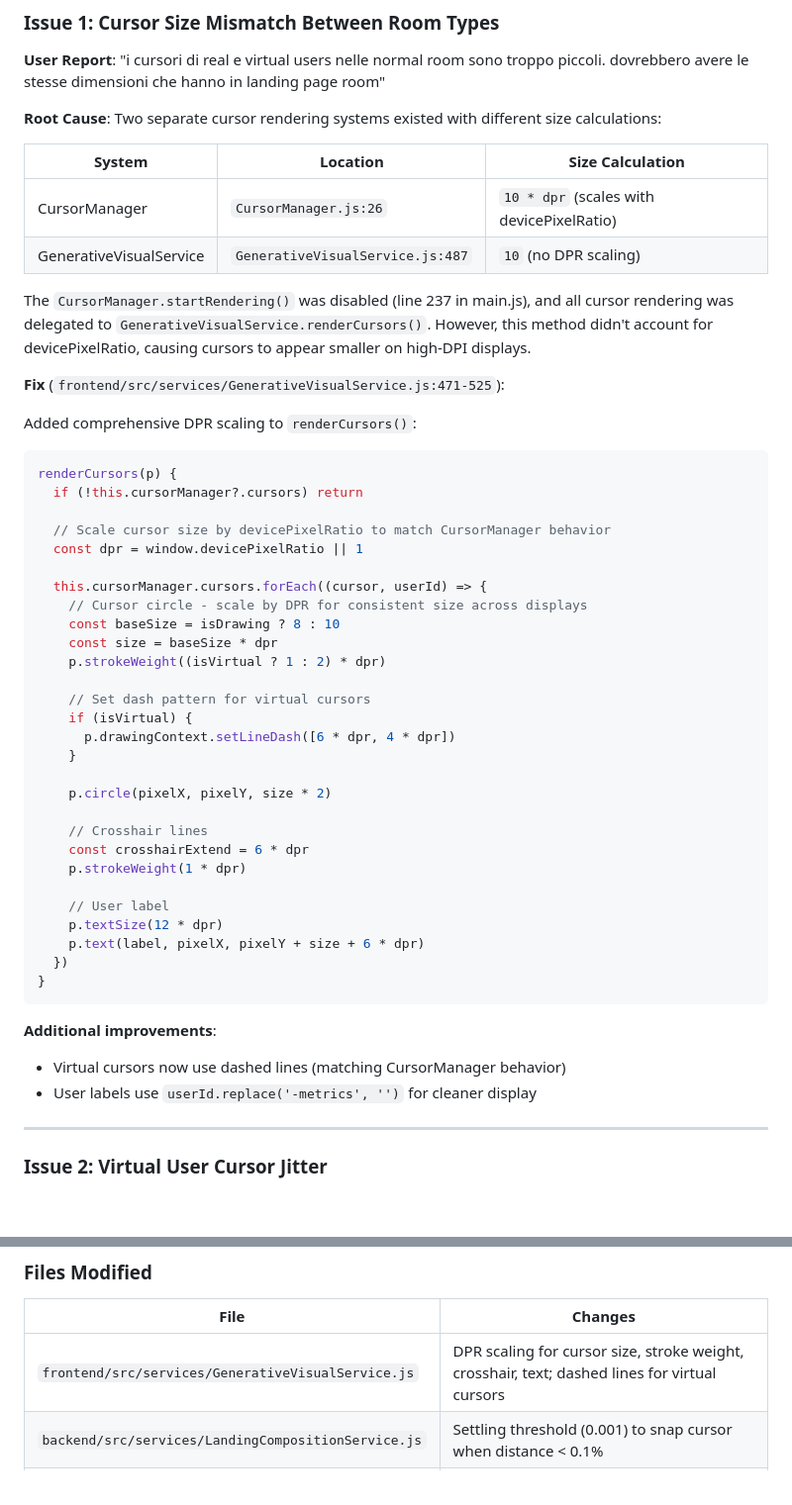
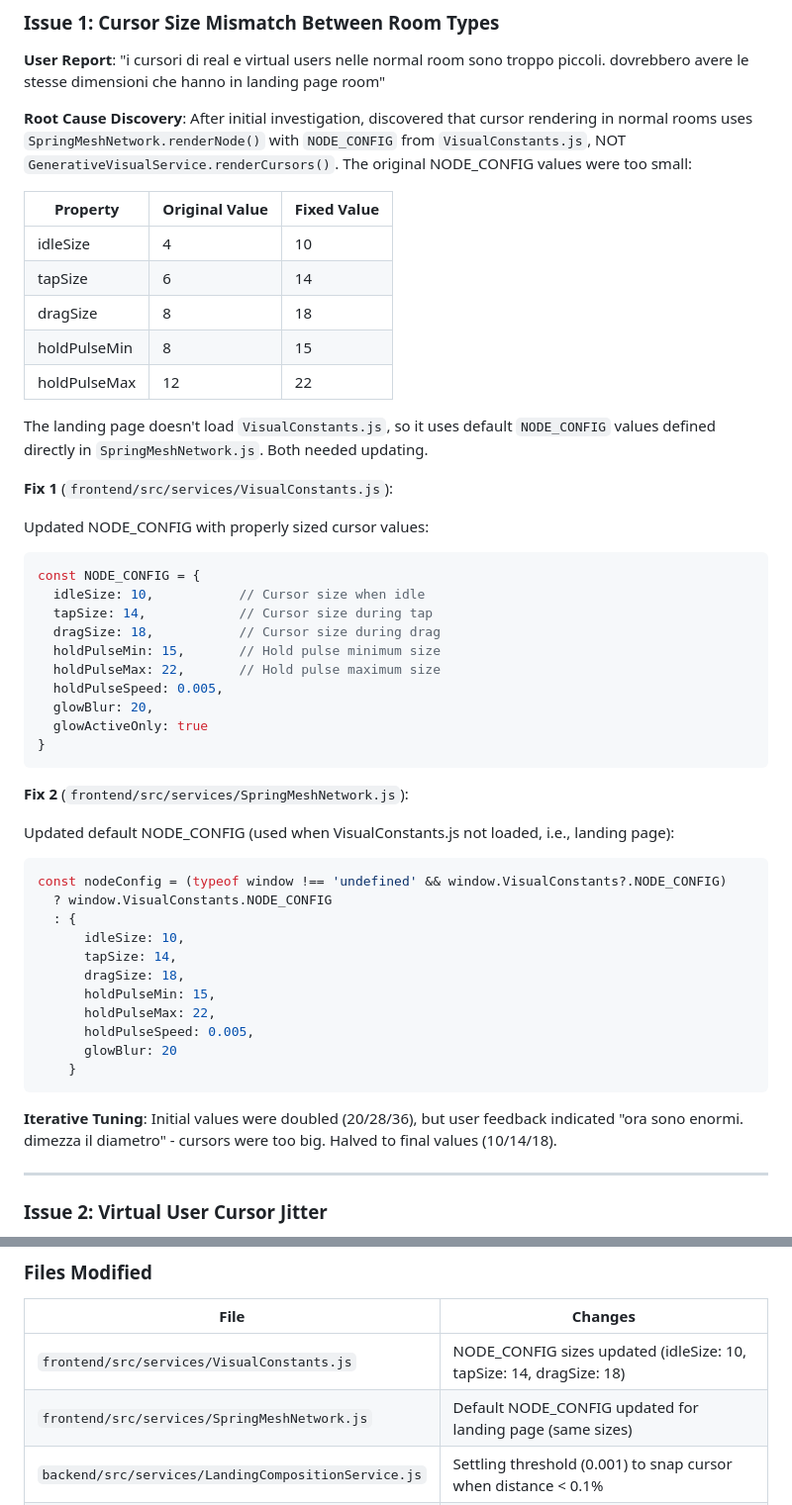
Before and after one commit to PaoloQuaranta/Webarmonium, a Markdown page: development_log.md, 2 parts joined by grey strips. Shown at 99% size. Rendered like a GitHub page; blank space fills up the shorter version.

Commit message:
DOC: Update Entry #47 with accurate cursor size fix details
- Corrected root cause: NODE_CONFIG in VisualConstants.js and
  SpringMeshNetwork.js, not DPR scaling in GenerativeVisualService
- Documented iterative tuning process (20→10 after user feedback)
- Updated Files Modified table with actual files changed

Co-Authored-By: Claude Opus 4.5 <noreply@anthropic.com>

````diff
--- a/development_log.md
+++ b/development_log.md
@@ -4346,53 +4346,54 @@ Fixed two cursor rendering issues:
 
 **User Report**: "i cursori di real e virtual users nelle normal room sono troppo piccoli. dovrebbero avere le stesse dimensioni che hanno in landing page room"
 
-**Root Cause**: Two separate cursor rendering systems existed with different size calculations:
-
-| System | Location | Size Calculation |
-|--------|----------|------------------|
-| CursorManager | `CursorManager.js:26` | `10 * dpr` (scales with devicePixelRatio) |
-| GenerativeVisualService | `GenerativeVisualService.js:487` | `10` (no DPR scaling) |
-
-The `CursorManager.startRendering()` was disabled (line 237 in main.js), and all cursor rendering was delegated to `GenerativeVisualService.renderCursors()`. However, this method didn't account for devicePixelRatio, causing cursors to appear smaller on high-DPI displays.
-
-**Fix** (`frontend/src/services/GenerativeVisualService.js:471-525`):
-
-Added comprehensive DPR scaling to `renderCursors()`:
-
-```javascript
-renderCursors(p) {
-  if (!this.cursorManager?.cursors) return
-
-  // Scale cursor size by devicePixelRatio to match CursorManager behavior
-  const dpr = window.devicePixelRatio || 1
-
-  this.cursorManager.cursors.forEach((cursor, userId) => {
-    // Cursor circle - scale by DPR for consistent size across displays
-    const baseSize = isDrawing ? 8 : 10
-    const size = baseSize * dpr
-    p.strokeWeight((isVirtual ? 1 : 2) * dpr)
-
-    // Set dash pattern for virtual cursors
-    if (isVirtual) {
-      p.drawingContext.setLineDash([6 * dpr, 4 * dpr])
+**Root Cause Discovery**: After initial investigation, discovered that cursor rendering in normal rooms uses `SpringMeshNetwork.renderNode()` with `NODE_CONFIG` from `VisualConstants.js`, NOT `GenerativeVisualService.renderCursors()`. The original NODE_CONFIG values were too small:
+
+| Property | Original Value | Fixed Value |
+|----------|----------------|-------------|
+| idleSize | 4 | 10 |
+| tapSize | 6 | 14 |
+| dragSize | 8 | 18 |
+| holdPulseMin | 8 | 15 |
+| holdPulseMax | 12 | 22 |
+
+The landing page doesn't load `VisualConstants.js`, so it uses default `NODE_CONFIG` values defined directly in `SpringMeshNetwork.js`. Both needed updating.
+
+**Fix 1** (`frontend/src/services/VisualConstants.js`):
+
+Updated NODE_CONFIG with properly sized cursor values:
+
+```javascript
+const NODE_CONFIG = {
+  idleSize: 10,           // Cursor size when idle
+  tapSize: 14,            // Cursor size during tap
+  dragSize: 18,           // Cursor size during drag
+  holdPulseMin: 15,       // Hold pulse minimum size
+  holdPulseMax: 22,       // Hold pulse maximum size
+  holdPulseSpeed: 0.005,
+  glowBlur: 20,
+  glowActiveOnly: true
+}
+```
+
+**Fix 2** (`frontend/src/services/SpringMeshNetwork.js`):
+
+Updated default NODE_CONFIG (used when VisualConstants.js not loaded, i.e., landing page):
+
+```javascript
+const nodeConfig = (typeof window !== 'undefined' && window.VisualConstants?.NODE_CONFIG)
+  ? window.VisualConstants.NODE_CONFIG
+  : {
+      idleSize: 10,
+      tapSize: 14,
+      dragSize: 18,
+      holdPulseMin: 15,
+      holdPulseMax: 22,
+      holdPulseSpeed: 0.005,
+      glowBlur: 20
     }
-
-    p.circle(pixelX, pixelY, size * 2)
-
-    // Crosshair lines
-    const crosshairExtend = 6 * dpr
-    p.strokeWeight(1 * dpr)
-
-    // User label
-    p.textSize(12 * dpr)
-    p.text(label, pixelX, pixelY + size + 6 * dpr)
-  })
-}
-```
-
-**Additional improvements**:
-- Virtual cursors now use dashed lines (matching CursorManager behavior)
-- User labels use `userId.replace('-metrics', '')` for cleaner display
+```
+
+**Iterative Tuning**: Initial values were doubled (20/28/36), but user feedback indicated "ora sono enormi. dimezza il diametro" - cursors were too big. Halved to final values (10/14/18).
 
 ---
 
@@ -4453,7 +4454,8 @@ if (distance < SETTLING_THRESHOLD) {
 
 | File | Changes |
 |------|---------|
-| `frontend/src/services/GenerativeVisualService.js` | DPR scaling for cursor size, stroke weight, crosshair, text; dashed lines for virtual cursors |
+| `frontend/src/services/VisualConstants.js` | NODE_CONFIG sizes updated (idleSize: 10, tapSize: 14, dragSize: 18) |
+| `frontend/src/services/SpringMeshNetwork.js` | Default NODE_CONFIG updated for landing page (same sizes) |
 | `backend/src/services/LandingCompositionService.js` | Settling threshold (0.001) to snap cursor when distance < 0.1% |
 | `backend/src/services/VirtualUserService.js` | Settling threshold (0.001) to snap cursor when distance < 0.1% |
 
````
